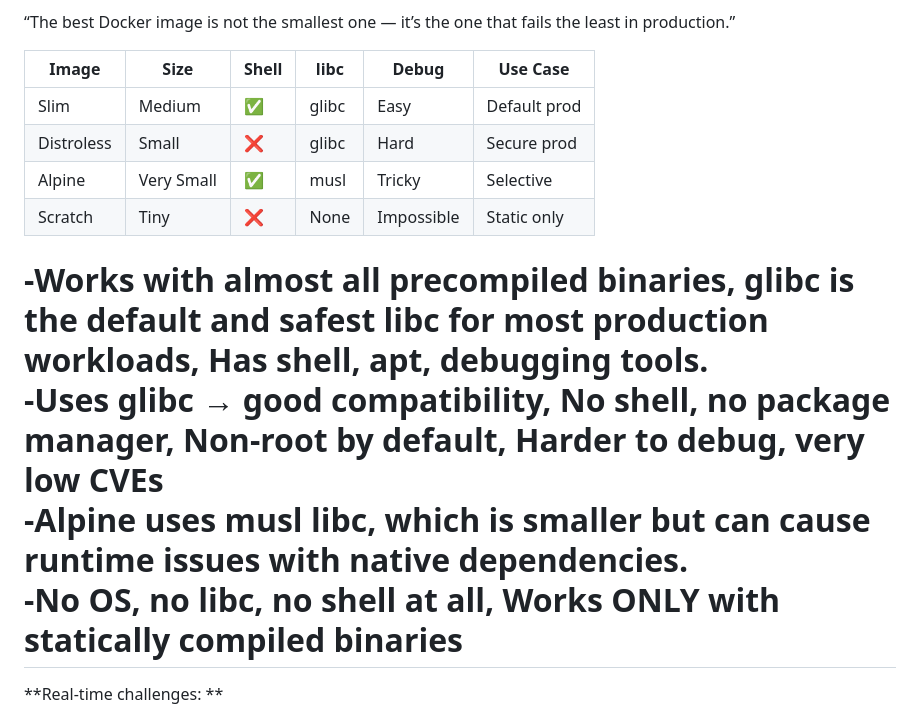
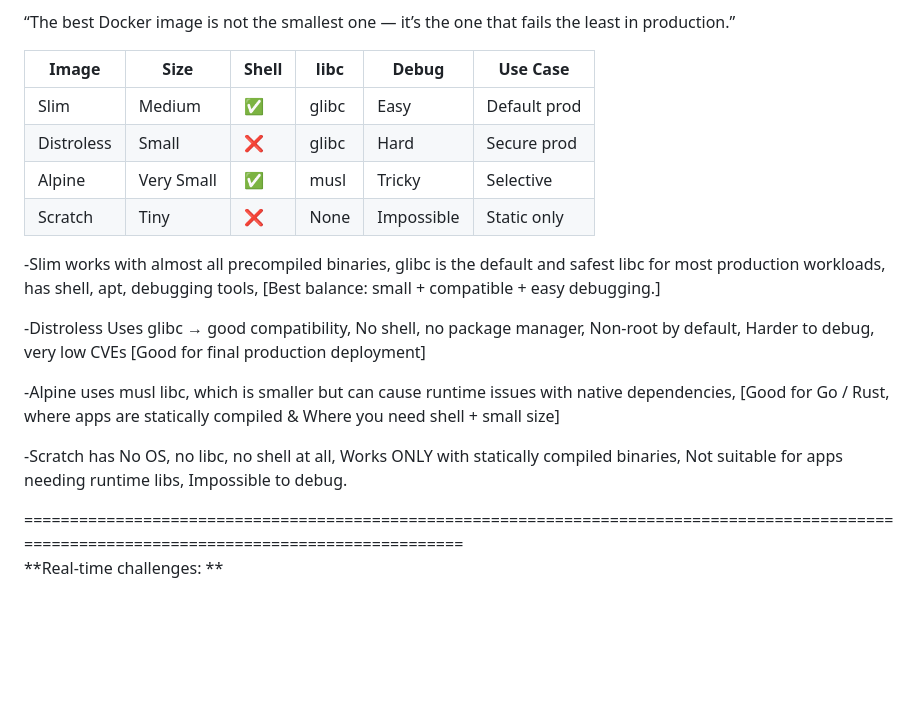
Before and after one commit to ekansh-helloff/DevOps-Notes-Commands, a Markdown page: Docker/Docker.md, the part around one of its changes. GitHub-like rendering; blank space fills up the shorter version.

```diff
--- a/Docker/Docker.md
+++ b/Docker/Docker.md
@@ -423,17 +422,22 @@ Alpine is used selectively, mainly for Go or static binaries, but avoided for Ja
 
 “The best Docker image is not the smallest one — it’s the one that fails the least in production.”
 
-| Image      | Size       | Shell | libc  | Debug      | Use Case     |
-| ---------- | ---------- | ----- | ----- | ---------- | ------------ |
+| Image      | Size       | Shell | libc  | Debug      | Use Case       |
+| ---------- | ---------- | ----- | ----- | ---------- | ------------   |
 | Slim       | Medium     | ✅     | glibc | Easy       | Default prod |
 | Distroless | Small      | ❌     | glibc | Hard       | Secure prod  |
 | Alpine     | Very Small | ✅     | musl  | Tricky     | Selective    |
 | Scratch    | Tiny       | ❌     | None  | Impossible | Static only  |
 
--Works with almost all precompiled binaries, glibc is the default and safest libc for most production workloads, Has shell, apt, debugging tools.
--Uses glibc → good compatibility, No shell, no package manager, Non-root by default, Harder to debug, very low CVEs
--Alpine uses musl libc, which is smaller but can cause runtime issues with native dependencies.
--No OS, no libc, no shell at all, Works ONLY with statically compiled binaries
+-Slim works with almost all precompiled binaries, glibc is the default and safest libc for most production workloads, has shell, apt, debugging tools, [Best balance: small + compatible + easy debugging.]
+
+-Distroless Uses glibc → good compatibility, No shell, no package manager, Non-root by default, Harder to debug, very low CVEs [Good for final production deployment]
+
+-Alpine uses musl libc, which is smaller but can cause runtime issues with native dependencies, [Good for Go / Rust, where apps are statically compiled & Where you need shell + small size]
+
+-Scratch has No OS, no libc, no shell at all, Works ONLY with statically compiled binaries, Not suitable for apps needing runtime libs, Impossible to debug.
+
+
 ===============================================================================================================================================
 **Real-time challenges: **
 
```
Also changed, not shown: other parts of Docker/Docker.md (+1 -2 lines).
